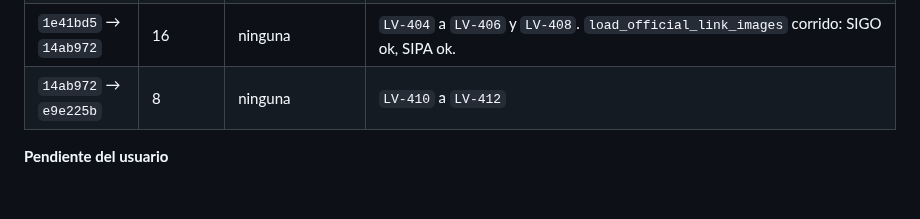
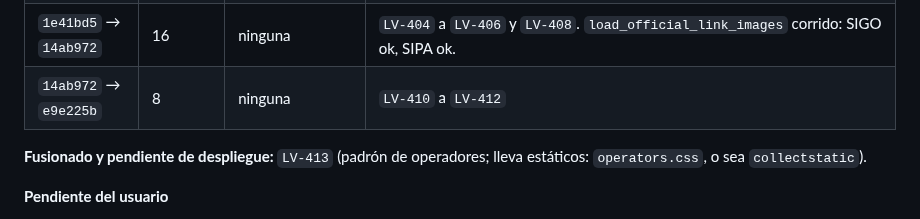
Before and after one commit to DovaCrii/AeroControl, a Markdown page: HANDOFF.md, the part around the change. Drawn GitHub-style; blank space fills up the shorter version.

Commit message:
WIP LV-414: HANDOFF anota LV-413 pendiente de despliegue

```diff
--- a/HANDOFF.md
+++ b/HANDOFF.md
@@ -10,6 +10,8 @@ Constancia leída de los RESÚMENES que dio el usuario (no verificados por el ag
 | `e47adf5` → `1e41bd5` | 19 | `compliance 0029` | `LV-401` a `LV-403`, `LV-407`, `LV-409`. La 0029 se aplicó recién ese día: se había perdido por la reversión de #214 y `LV-409` la restauró. Timer `aerocontrol-docbackup` creado y probado (17 timers). |
 | `1e41bd5` → `14ab972` | 16 | ninguna | `LV-404` a `LV-406` y `LV-408`. `load_official_link_images` corrido: SIGO ok, SIPA ok. |
 | `14ab972` → `e9e225b` | 8 | ninguna | `LV-410` a `LV-412` |
+
+**Fusionado y pendiente de despliegue:** `LV-413` (padrón de operadores; lleva estáticos: `operators.css`, o sea `collectstatic`).
 
 **Pendiente del usuario**
 - Revisar a ojo: mapa de permisos, tabla de permisos por centro y tarjeta de espacio aéreo.
```
